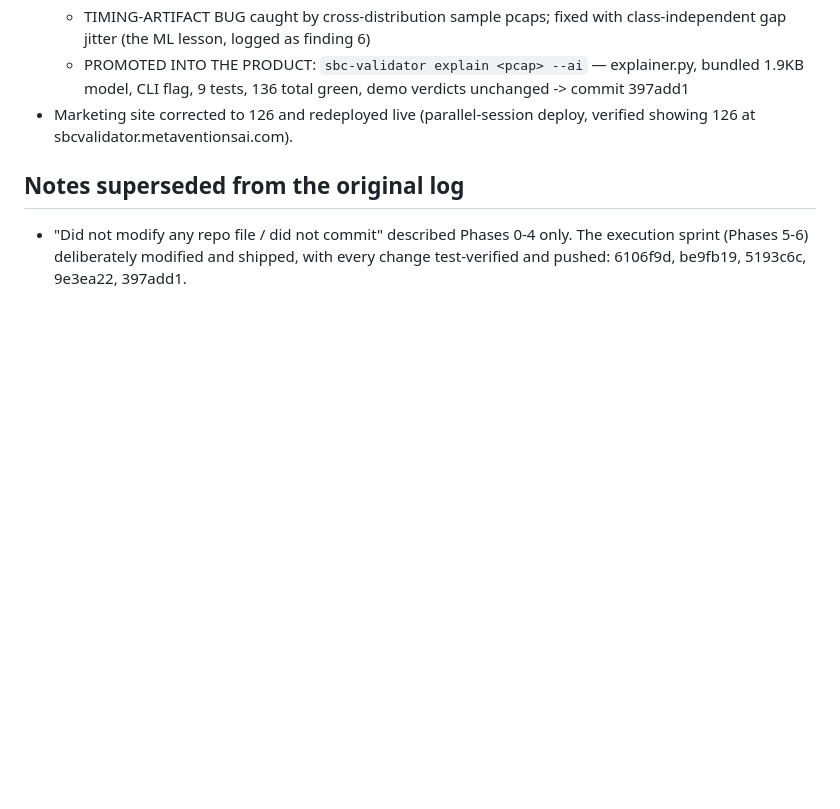
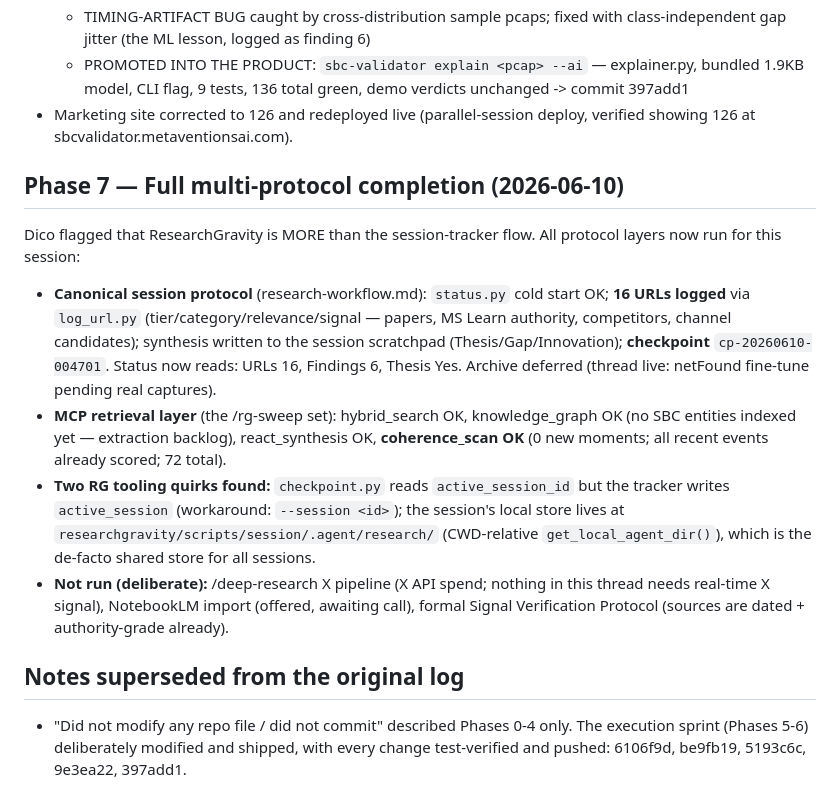
Before and after one commit to Dicoangelo/sbc-validator, a Markdown page: research/2026-06-09-researchgravity-session/00-SESSION-LOG.md, the part around the change. Rendered like a GitHub page; blank space fills up the shorter version.

Commit message:
research: phase 7 — full multi-protocol completion (16 URLs logged, thesis banked, checkpoint, coherence scan)

```diff
--- a/research/2026-06-09-researchgravity-session/00-SESSION-LOG.md
+++ b/research/2026-06-09-researchgravity-session/00-SESSION-LOG.md
@@ -82,6 +82,26 @@ Files read in full:
 - Marketing site corrected to 126 and redeployed live (parallel-session deploy,
   verified showing 126 at sbcvalidator.metaventionsai.com).
 
+## Phase 7 — Full multi-protocol completion (2026-06-10)
+Dico flagged that ResearchGravity is MORE than the session-tracker flow. All protocol
+layers now run for this session:
+- **Canonical session protocol** (research-workflow.md): `status.py` cold start OK;
+  **16 URLs logged** via `log_url.py` (tier/category/relevance/signal — papers,
+  MS Learn authority, competitors, channel candidates); synthesis written to the
+  session scratchpad (Thesis/Gap/Innovation); **checkpoint** `cp-20260610-004701`.
+  Status now reads: URLs 16, Findings 6, Thesis Yes. Archive deferred (thread live:
+  netFound fine-tune pending real captures).
+- **MCP retrieval layer** (the /rg-sweep set): hybrid_search OK, knowledge_graph OK
+  (no SBC entities indexed yet — extraction backlog), react_synthesis OK,
+  **coherence_scan OK** (0 new moments; all recent events already scored; 72 total).
+- **Two RG tooling quirks found:** `checkpoint.py` reads `active_session_id` but the
+  tracker writes `active_session` (workaround: `--session <id>`); the session's
+  local store lives at `researchgravity/scripts/session/.agent/research/` (CWD-relative
+  `get_local_agent_dir()`), which is the de-facto shared store for all sessions.
+- **Not run (deliberate):** /deep-research X pipeline (X API spend; nothing in this
+  thread needs real-time X signal), NotebookLM import (offered, awaiting call),
+  formal Signal Verification Protocol (sources are dated + authority-grade already).
+
 ## Notes superseded from the original log
 - "Did not modify any repo file / did not commit" described Phases 0-4 only. The
   execution sprint (Phases 5-6) deliberately modified and shipped, with every change
```
